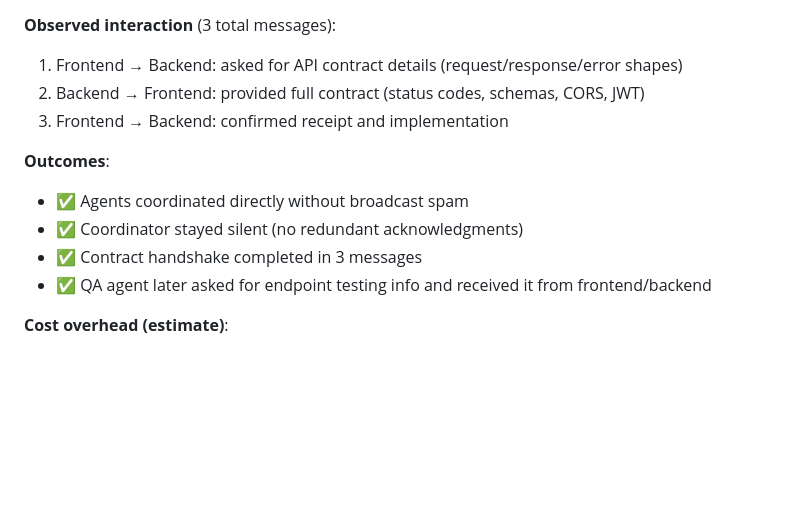
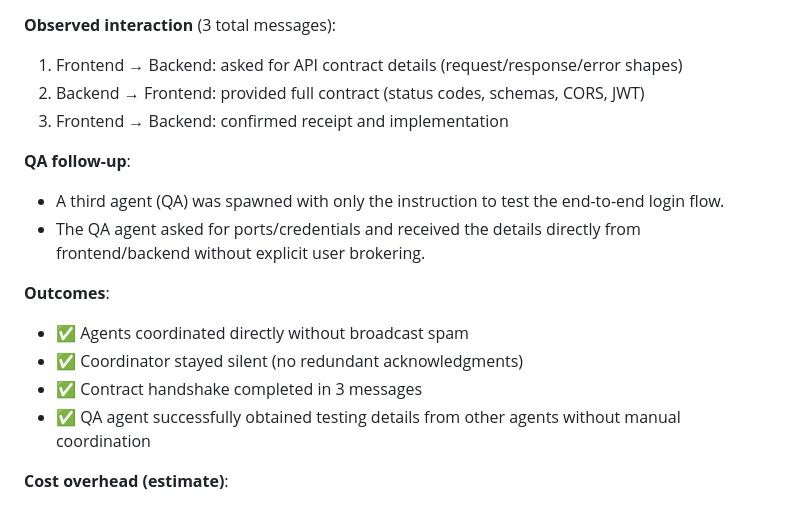
Before and after one commit to xnoto/opencode-agent-hub, a Markdown page: README.md, the part around the change. GitHub-like rendering; blank space fills up the shorter version.

Commit message:
docs: update coordination test results
- note QA agent obtained test details autonomously

```diff
--- a/README.md
+++ b/README.md
@@ -181,11 +181,15 @@ Observed a minimal coordination run with two agents (frontend + backend) and a c
 2. Backend → Frontend: provided full contract (status codes, schemas, CORS, JWT)
 3. Frontend → Backend: confirmed receipt and implementation
 
+**QA follow-up**:
+- A third agent (QA) was spawned with only the instruction to test the end-to-end login flow.
+- The QA agent asked for ports/credentials and received the details directly from frontend/backend without explicit user brokering.
+
 **Outcomes**:
 - ✅ Agents coordinated directly without broadcast spam
 - ✅ Coordinator stayed silent (no redundant acknowledgments)
 - ✅ Contract handshake completed in 3 messages
-- ✅ QA agent later asked for endpoint testing info and received it from frontend/backend
+- ✅ QA agent successfully obtained testing details from other agents without manual coordination
 
 **Cost overhead (estimate)**:
 - ~5–7 message injections (frontend/backend + QA) → ~5–7 LLM calls
```
